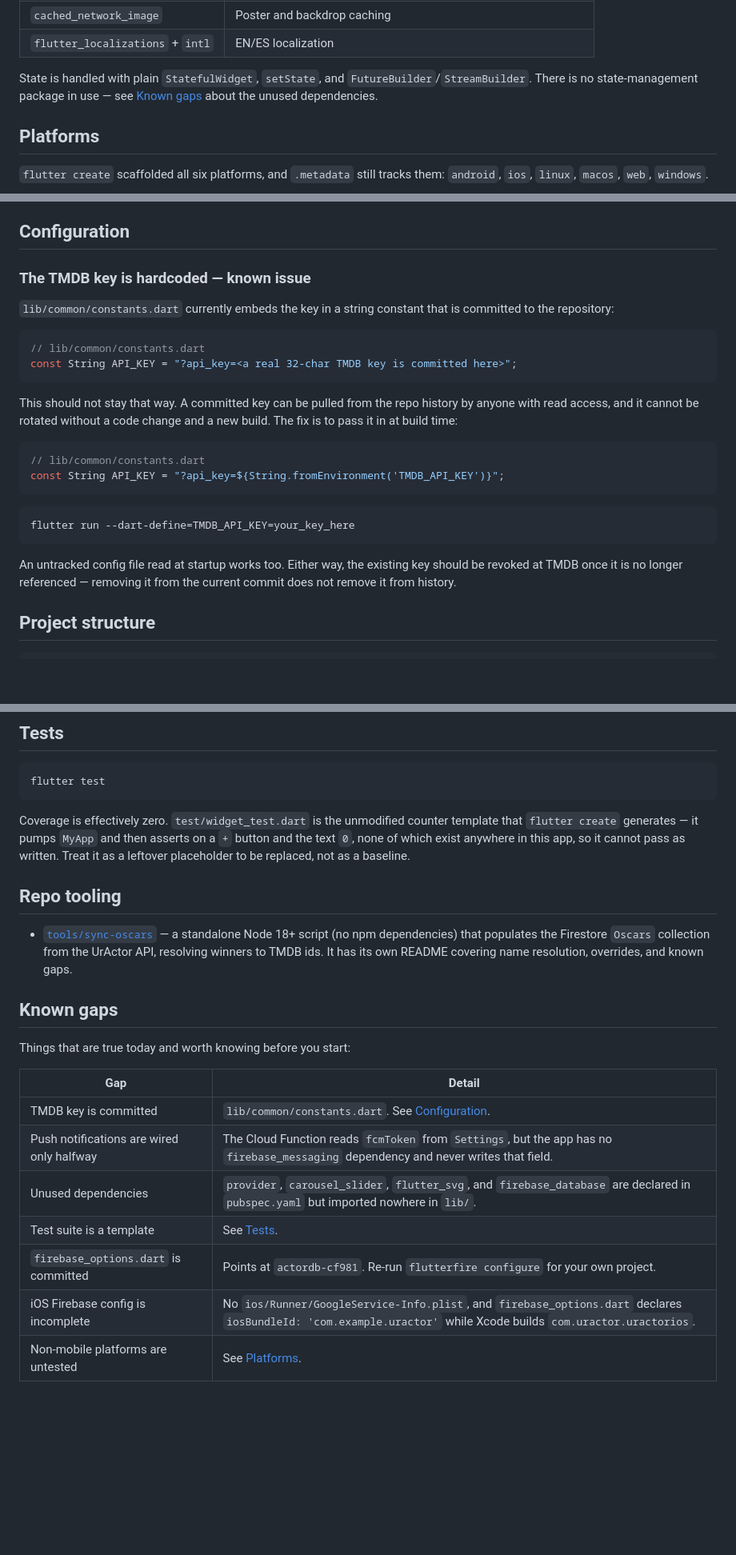
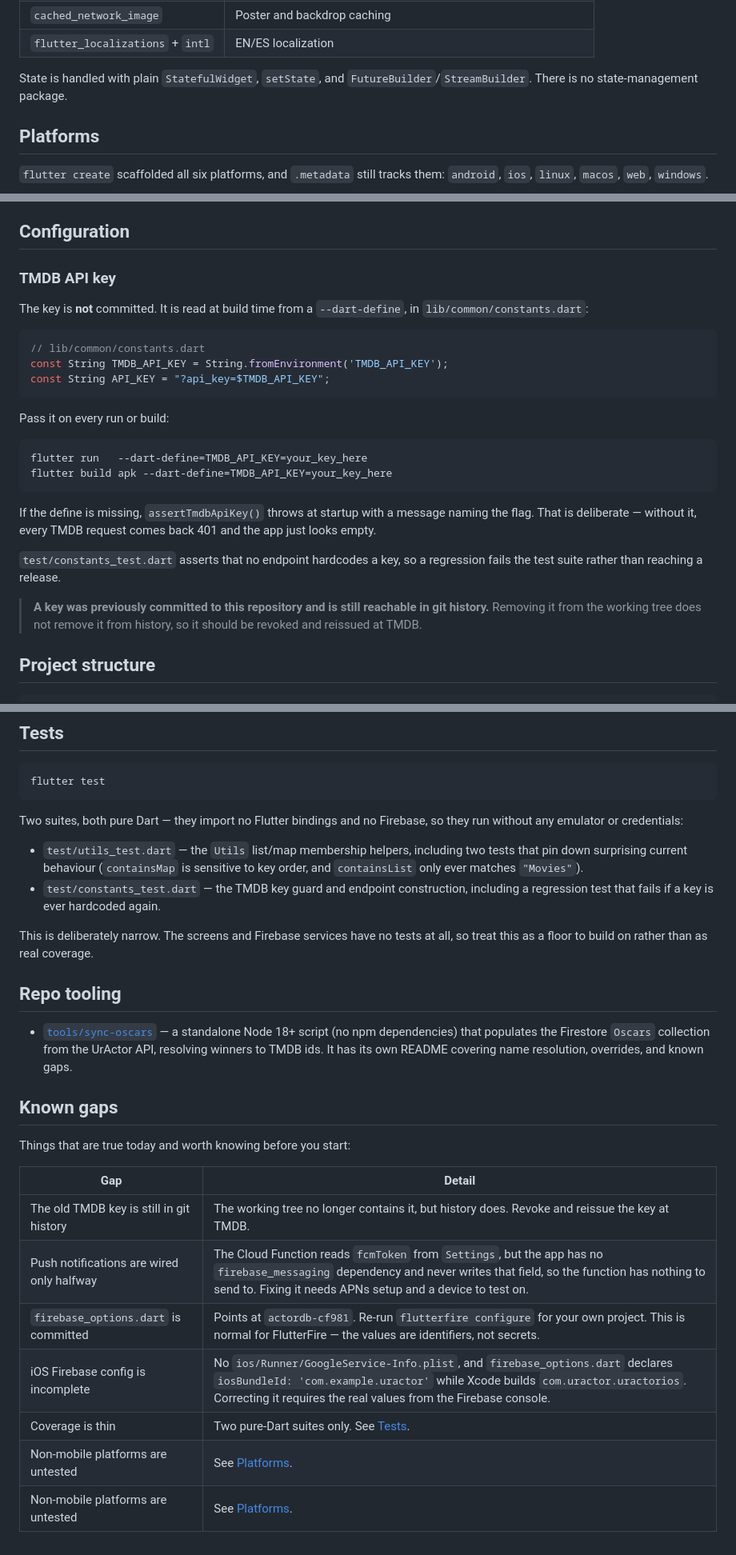
Before and after one commit to larabail/UrActorAPP, a Markdown page: README.md, 3 parts joined by grey strips. Shown at 80% size. Drawn GitHub-style; blank space fills up the shorter version.

Commit message:
Update README to match the key, dependency, and test changes

````diff
--- a/README.md
+++ b/README.md
@@ -83,8 +83,7 @@ target (see [Platforms](#platforms)).
 | `flutter_localizations` + `intl` | EN/ES localization |
 
 State is handled with plain `StatefulWidget`, `setState`, and
-`FutureBuilder`/`StreamBuilder`. There is no state-management package in use —
-see [Known gaps](#known-gaps) about the unused dependencies.
+`FutureBuilder`/`StreamBuilder`. There is no state-management package.
 
 ## Platforms
 
@@ -143,32 +144,34 @@ description of the shape it reads.
 
 ## Configuration
 
-### The TMDB key is hardcoded — known issue
+### TMDB API key
 
-`lib/common/constants.dart` currently embeds the key in a string constant that
-is committed to the repository:
+The key is **not** committed. It is read at build time from a `--dart-define`,
+in `lib/common/constants.dart`:
 
 ```dart
 // lib/common/constants.dart
-const String API_KEY = "?api_key=<a real 32-char TMDB key is committed here>";
+const String TMDB_API_KEY = String.fromEnvironment('TMDB_API_KEY');
+const String API_KEY = "?api_key=$TMDB_API_KEY";
 ```
 
-This should not stay that way. A committed key can be pulled from the repo
-history by anyone with read access, and it cannot be rotated without a code
-change and a new build. The fix is to pass it in at build time:
+Pass it on every run or build:
 
-```dart
-// lib/common/constants.dart
-const String API_KEY = "?api_key=${String.fromEnvironment('TMDB_API_KEY')}";
+```bash
+flutter run   --dart-define=TMDB_API_KEY=your_key_here
+flutter build apk --dart-define=TMDB_API_KEY=your_key_here
 ```
 
-```bash
-flutter run --dart-define=TMDB_API_KEY=your_key_here
-```
+If the define is missing, `assertTmdbApiKey()` throws at startup with a message
+naming the flag. That is deliberate — without it, every TMDB request comes back
+401 and the app just looks empty.
 
-An untracked config file read at startup works too. Either way, the existing
-key should be revoked at TMDB once it is no longer referenced — removing it
-from the current commit does not remove it from history.
+`test/constants_test.dart` asserts that no endpoint hardcodes a key, so a
+regression fails the test suite rather than reaching a release.
+
+> **A key was previously committed to this repository and is still reachable in
+> git history.** Removing it from the working tree does not remove it from
+> history, so it should be revoked and reissued at TMDB.
 
 ## Project structure
 
@@ -273,11 +276,17 @@ To add a language:
 flutter test
 ```
 
-Coverage is effectively zero. `test/widget_test.dart` is the unmodified counter
-template that `flutter create` generates — it pumps `MyApp` and then asserts on
-a `+` button and the text `0`, none of which exist anywhere in this app, so it
-cannot pass as written. Treat it as a leftover placeholder to be replaced, not
-as a baseline.
+Two suites, both pure Dart — they import no Flutter bindings and no Firebase,
+so they run without any emulator or credentials:
+
+- `test/utils_test.dart` — the `Utils` list/map membership helpers, including
+  two tests that pin down surprising current behaviour (`containsMap` is
+  sensitive to key order, and `containsList` only ever matches `"Movies"`).
+- `test/constants_test.dart` — the TMDB key guard and endpoint construction,
+  including a regression test that fails if a key is ever hardcoded again.
+
+This is deliberately narrow. The screens and Firebase services have no tests at
+all, so treat this as a floor to build on rather than as real coverage.
 
 ## Repo tooling
 
@@ -292,10 +301,10 @@ Things that are true today and worth knowing before you start:
 
 | Gap | Detail |
 |---|---|
-| TMDB key is committed | `lib/common/constants.dart`. See [Configuration](#configuration). |
-| Push notifications are wired only halfway | The Cloud Function reads `fcmToken` from `Settings`, but the app has no `firebase_messaging` dependency and never writes that field. |
-| Unused dependencies | `provider`, `carousel_slider`, `flutter_svg`, and `firebase_database` are declared in `pubspec.yaml` but imported nowhere in `lib/`. |
-| Test suite is a template | See [Tests](#tests). |
-| `firebase_options.dart` is committed | Points at `actordb-cf981`. Re-run `flutterfire configure` for your own project. |
-| iOS Firebase config is incomplete | No `ios/Runner/GoogleService-Info.plist`, and `firebase_options.dart` declares `iosBundleId: 'com.example.uractor'` while Xcode builds `com.uractor.uractorios`. |
+| The old TMDB key is still in git history | The working tree no longer contains it, but history does. Revoke and reissue the key at TMDB. |
+| Push notifications are wired only halfway | The Cloud Function reads `fcmToken` from `Settings`, but the app has no `firebase_messaging` dependency and never writes that field, so the function has nothing to send to. Fixing it needs APNs setup and a device to test on. |
+| `firebase_options.dart` is committed | Points at `actordb-cf981`. Re-run `flutterfire configure` for your own project. This is normal for FlutterFire — the values are identifiers, not secrets. |
+| iOS Firebase config is incomplete | No `ios/Runner/GoogleService-Info.plist`, and `firebase_options.dart` declares `iosBundleId: 'com.example.uractor'` while Xcode builds `com.uractor.uractorios`. Correcting it requires the real values from the Firebase console. |
+| Coverage is thin | Two pure-Dart suites only. See [Tests](#tests). |
 | Non-mobile platforms are untested | See [Platforms](#platforms). |
+| Non-mobile platforms are untested | See [Platforms](#platforms). |
````
Also changed, not shown: other parts of README.md (+4 -2 lines).
